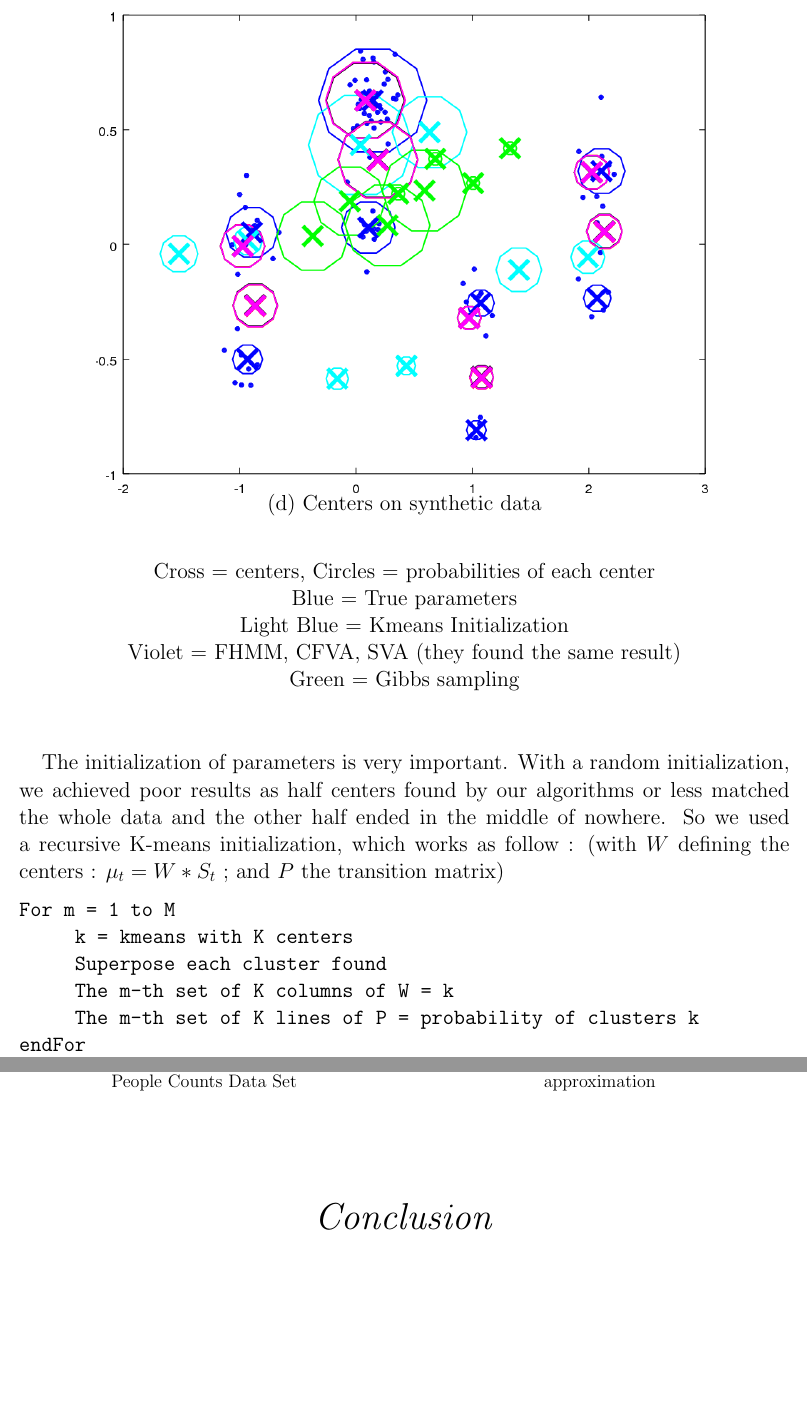
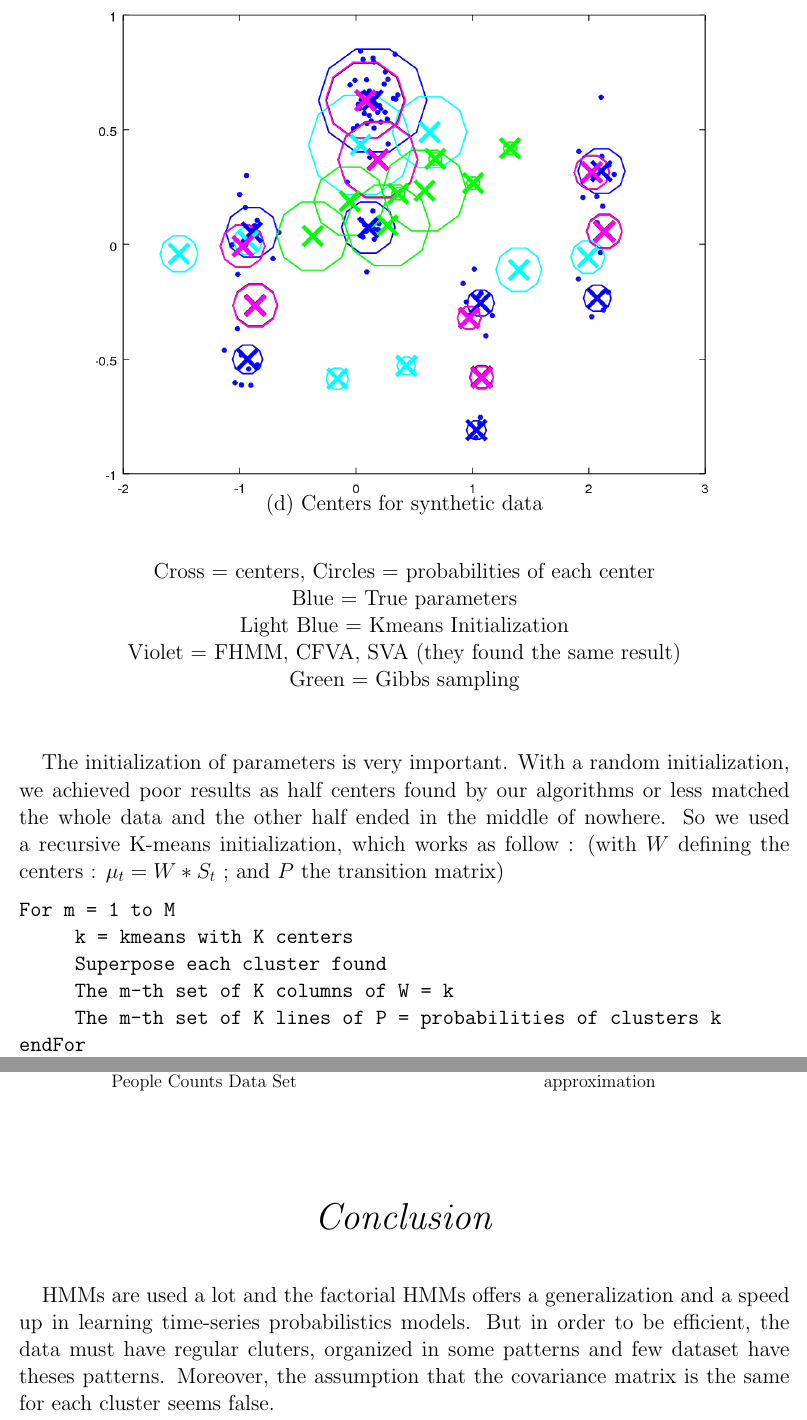
Before and after one commit to alban-pierre/projet-PGM-factorialHMM, a LaTeX document (poster/poster.tex): two parts of pages 4 and 6 of 6, joined at a grey line, cut so that both start at the same text, the shorter picture padded with empty space. Compiled offline with pdfLaTeX; the source files are stored in an older character set and shown here as Unicode.

Commit message:
Update poster

```diff
--- a/poster/poster.tex
+++ b/poster/poster.tex
@@ -112,7 +112,7 @@ TODO add log-likelihood plots and time of computation, and the protocol of exper
 \begin{figure}[h]
 	\centering
 	\includegraphics[width=0.8\textwidth]{fig11.png}
-	\centerline{\Large{(d) Centers on synthetic data}}
+	\centerline{\Large{(d) Centers for synthetic data}}
 	\label{fig:c}
 \end{figure}
 \begin{center}
@@ -136,7 +136,7 @@ For m = 1 to M
      k = kmeans with K centers
      Superpose each cluster found
      The m-th set of K columns of W = k
-     The m-th set of K lines of P = probability of clusters k
+     The m-th set of K lines of P = probabilities of clusters k
 endFor
 \end{verbatim}
 
@@ -195,6 +195,9 @@ Then we tried another dataset : CalIt2 Building People Counts Data Set, which co
 \end{center}
 \vspace{20pt}
 
+HMMs are used a lot and the factorial HMMs offers a generalization and a speed up in learning time-series probabilistics models. But in order to be efficient, the data must have regular cluters, organized in some patterns and few dataset have theses patterns. Moreover, the assumption that the covariance matrix is the same for each cluster seems false.
+
+Thus, further work should relax the covariance matrix equality for each cluster. It may also be helpful to add some links between each parallel HMM to match more complicated data, without being limited to match patterns.
 
 \iffalse
 
```
